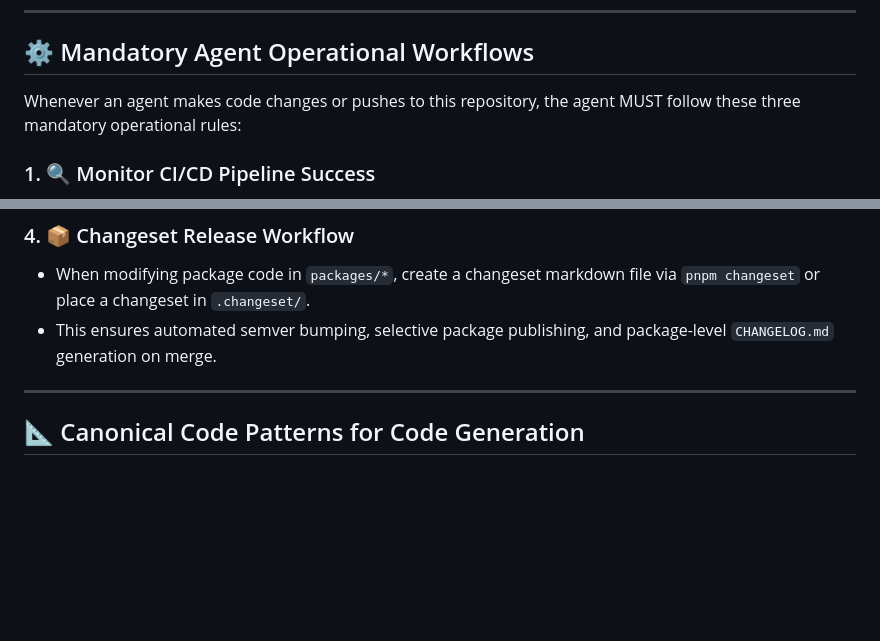
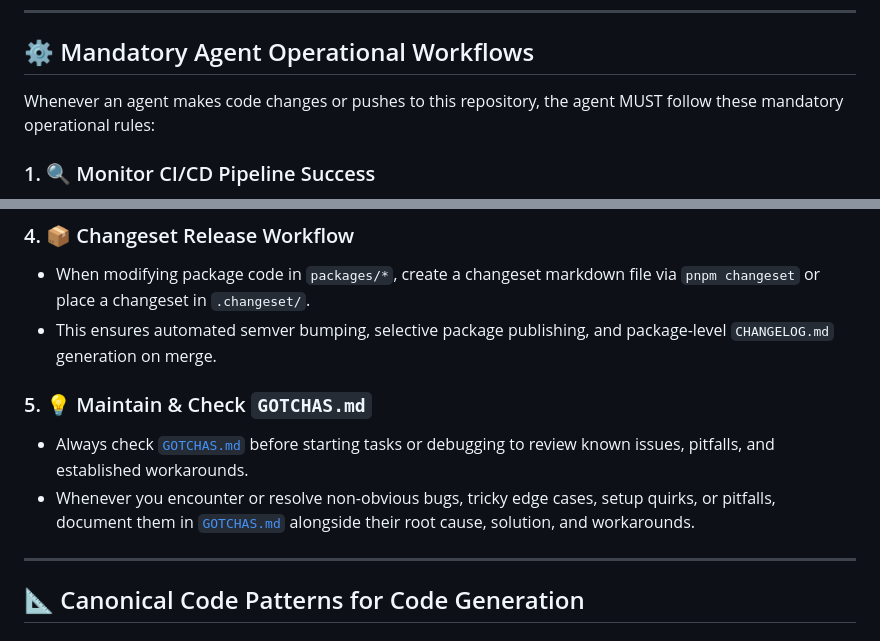
Before and after one commit to Pixerate/critical-path, a Markdown page: AGENTS.md, 2 parts joined by grey strips. Rendered like a GitHub page; blank space fills up the shorter version.

Commit message:
docs: add GOTCHAS.md maintenance workflow to AGENTS.md

```diff
--- a/AGENTS.md
+++ b/AGENTS.md
@@ -21,7 +21,7 @@ When an AI agent maintains, extends, or consumes project management features usi
 
 ## ⚙️ Mandatory Agent Operational Workflows
 
-Whenever an agent makes code changes or pushes to this repository, the agent MUST follow these three mandatory operational rules:
+Whenever an agent makes code changes or pushes to this repository, the agent MUST follow these mandatory operational rules:
 
 ### 1. 🔍 Monitor CI/CD Pipeline Success
 - After making a push or creating a PR, the agent MUST run `gh run list --repo Pixerate/Critical-Path` and `gh run watch <run_id> --exit-status` to verify that both **CI - Test & Build** and **Release & Publish Packages** workflows succeed 100%.
@@ -43,6 +43,10 @@ Whenever an agent makes code changes or pushes to this repository, the agent MUS
 ### 4. 📦 Changeset Release Workflow
 - When modifying package code in `packages/*`, create a changeset markdown file via `pnpm changeset` or place a changeset in `.changeset/`.
 - This ensures automated semver bumping, selective package publishing, and package-level `CHANGELOG.md` generation on merge.
+
+### 5. 💡 Maintain & Check `GOTCHAS.md`
+- Always check [`GOTCHAS.md`](./GOTCHAS.md) before starting tasks or debugging to review known issues, pitfalls, and established workarounds.
+- Whenever you encounter or resolve non-obvious bugs, tricky edge cases, setup quirks, or pitfalls, document them in [`GOTCHAS.md`](./GOTCHAS.md) alongside their root cause, solution, and workarounds.
 
 ---
 
```
Also changed, not shown: GOTCHAS.md (added, +21 -0 lines).
